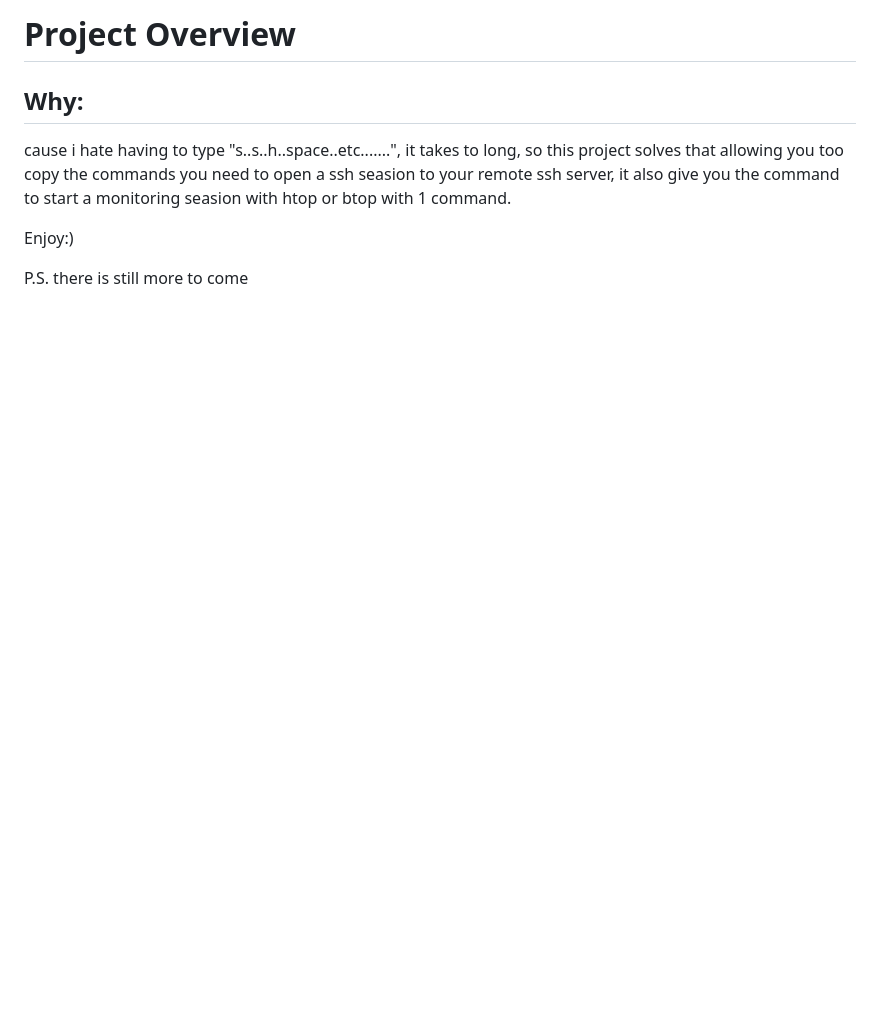
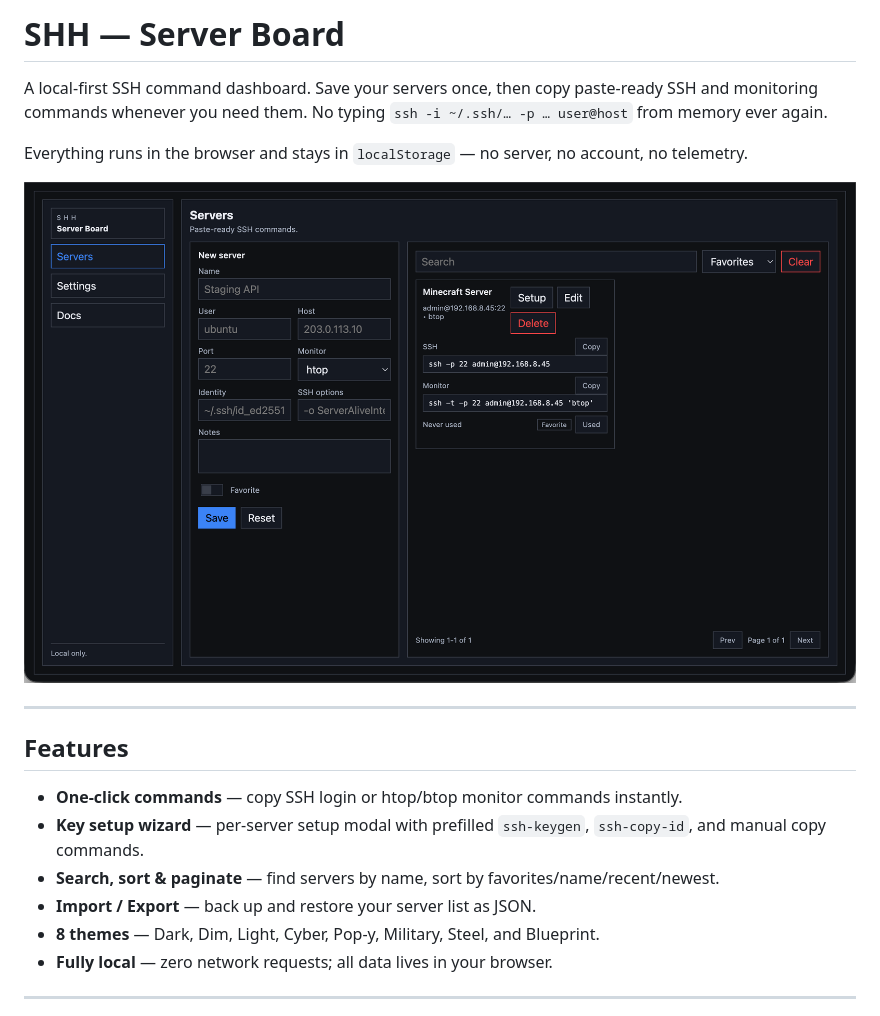
Before and after one commit to matthewsawatzky/ssh-keeper, a Markdown page: README.md, the part around one of its changes. GitHub-like rendering; pictures changed too: 1.png (added); blank space fills up the shorter version.

```diff
--- a/README.md
+++ b/README.md
@@ -1,8 +1,21 @@
-# Project Overview
+# SHH — Server Board
 
-## Why:
-cause i hate having to type "s..s..h..space..etc.......", it takes to long, so this project solves that allowing you too copy the commands you need to open a ssh seasion to your remote ssh server, it also give you the command to start a monitoring seasion with htop or btop with 1 command.
+A local-first SSH command dashboard. Save your servers once, then copy paste-ready SSH and monitoring commands whenever you need them. No typing `ssh -i ~/.ssh/… -p … user@host` from memory ever again.
 
-Enjoy:)
+Everything runs in the browser and stays in `localStorage` — no server, no account, no telemetry.
 
-P.S. there is still more to come
+![SHH Server Board — main dashboard showing the server list with copy-ready SSH and monitor commands](1.png)
+
+---
+
+## Features
+
+- **One-click commands** — copy SSH login or htop/btop monitor commands instantly.
+- **Key setup wizard** — per-server setup modal with prefilled `ssh-keygen`, `ssh-copy-id`, and manual copy commands.
+- **Search, sort & paginate** — find servers by name, sort by favorites/name/recent/newest.
+- **Import / Export** — back up and restore your server list as JSON.
+- **8 themes** — Dark, Dim, Light, Cyber, Pop-y, Military, Steel, and Blueprint.
+- **Fully local** — zero network requests; all data lives in your browser.
+
+---
+
```
Also changed, not shown: other parts of README.md (+37 -0 lines), 2.png (added), 3.png (added), 4.png (added).
